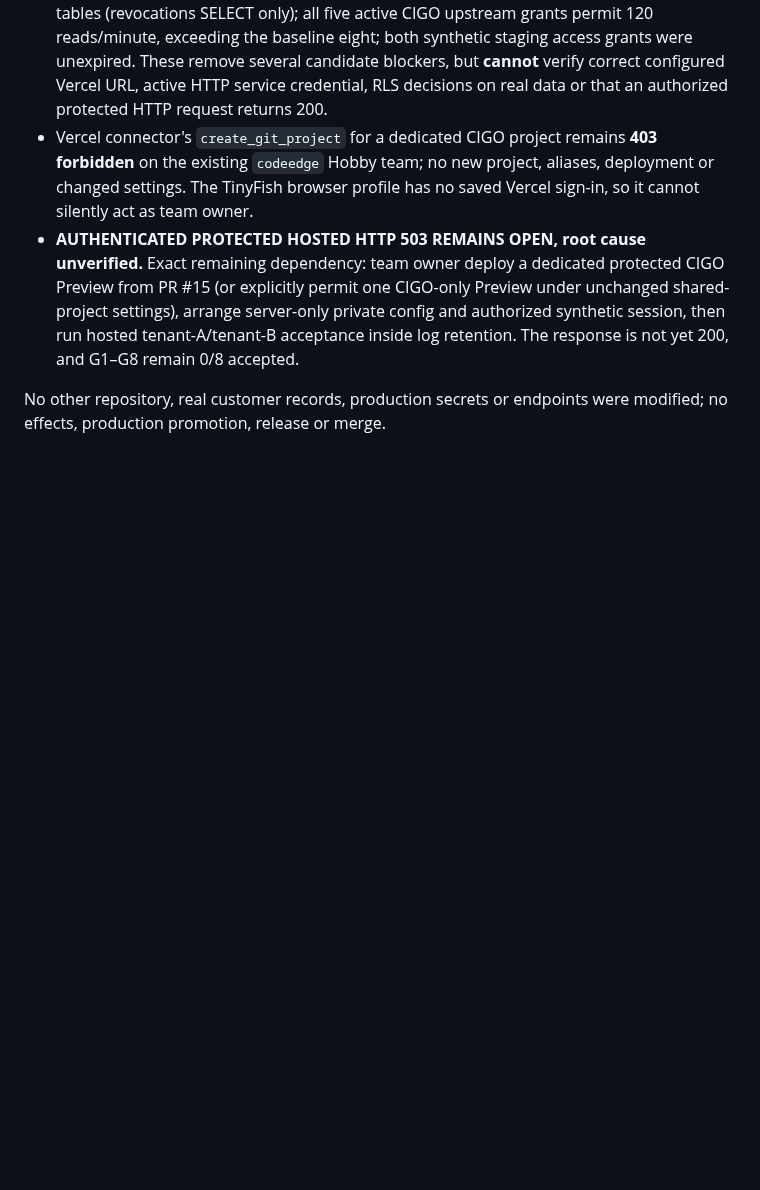
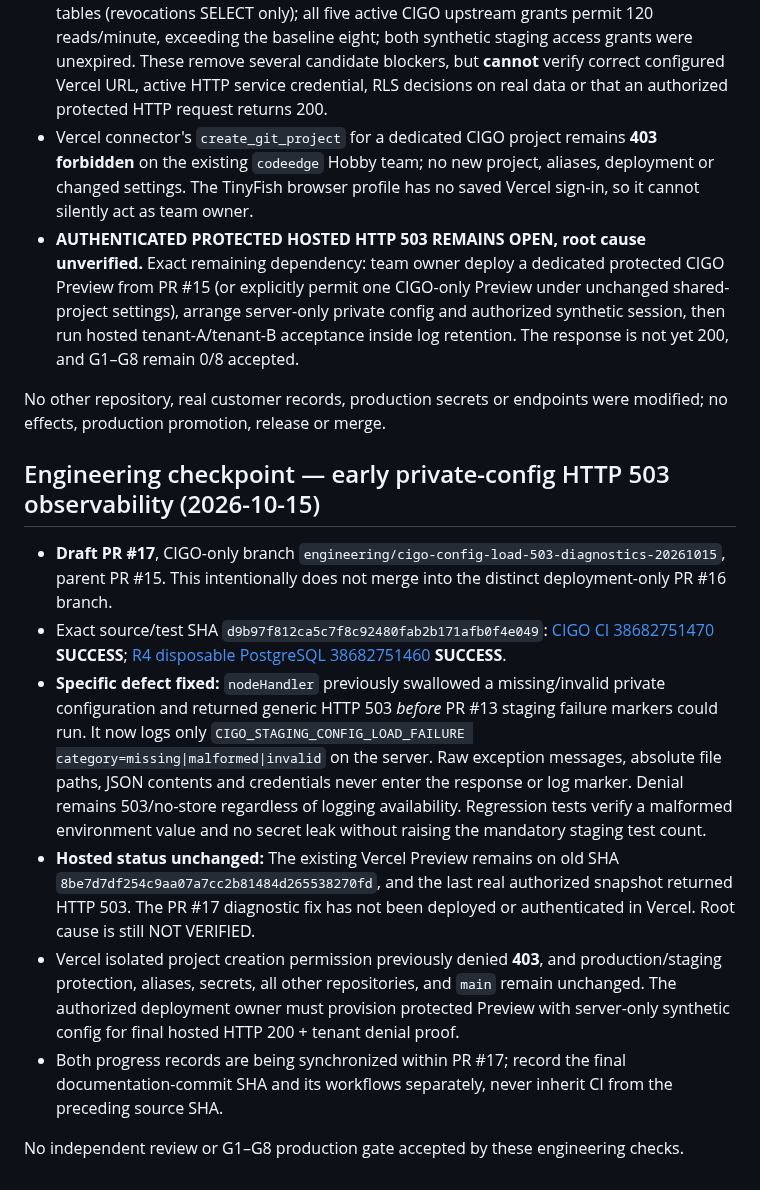
Before and after one commit to sohail654312-gif/codeedge-intelligent-growth-os, a Markdown page: PROJECT-DOCS/CIGO-PROGRESS.md, the part around the change. Drawn GitHub-style; blank space fills up the shorter version.

Commit message:
docs(cigo): retain early staging-config 503 regression and hosted acceptance boundary

```diff
--- a/PROJECT-DOCS/CIGO-PROGRESS.md
+++ b/PROJECT-DOCS/CIGO-PROGRESS.md
@@ -179,3 +179,15 @@ This newer checkpoint supersedes **only** obsolete current-status claims in the
 - **AUTHENTICATED PROTECTED HOSTED HTTP 503 REMAINS OPEN, root cause unverified.** Exact remaining dependency: team owner deploy a dedicated protected CIGO Preview from PR #15 (or explicitly permit one CIGO-only Preview under unchanged shared-project settings), arrange server-only private config and authorized synthetic session, then run hosted tenant-A/tenant-B acceptance inside log retention. The response is not yet 200, and G1–G8 remain 0/8 accepted.
 
 No other repository, real customer records, production secrets or endpoints were modified; no effects, production promotion, release or merge.
+
+
+## Engineering checkpoint — early private-config HTTP 503 observability (2026-10-15)
+
+- **Draft PR #17**, CIGO-only branch `engineering/cigo-config-load-503-diagnostics-20261015`, parent PR #15. This intentionally does not merge into the distinct deployment-only PR #16 branch.
+- Exact source/test SHA `d9b97f812ca5c7f8c92480fab2b171afb0f4e049`: [CIGO CI 38682751470](https://github.com/sohail654312-gif/codeedge-intelligent-growth-os/actions/runs/38682751470) **SUCCESS**; [R4 disposable PostgreSQL 38682751460](https://github.com/sohail654312-gif/codeedge-intelligent-growth-os/actions/runs/38682751460) **SUCCESS**.
+- **Specific defect fixed:** `nodeHandler` previously swallowed a missing/invalid private configuration and returned generic HTTP 503 *before* PR #13 staging failure markers could run. It now logs only `CIGO_STAGING_CONFIG_LOAD_FAILURE category=missing|malformed|invalid` on the server. Raw exception messages, absolute file paths, JSON contents and credentials never enter the response or log marker. Denial remains 503/no-store regardless of logging availability. Regression tests verify a malformed environment value and no secret leak without raising the mandatory staging test count.
+- **Hosted status unchanged:** The existing Vercel Preview remains on old SHA `8be7d7df254c9aa07a7cc2b81484d265538270fd`, and the last real authorized snapshot returned HTTP 503. The PR #17 diagnostic fix has not been deployed or authenticated in Vercel. Root cause is still NOT VERIFIED.
+- Vercel isolated project creation permission previously denied **403**, and production/staging protection, aliases, secrets, all other repositories, and `main` remain unchanged. The authorized deployment owner must provision protected Preview with server-only synthetic config for final hosted HTTP 200 + tenant denial proof.
+- Both progress records are being synchronized within PR #17; record the final documentation-commit SHA and its workflows separately, never inherit CI from the preceding source SHA.
+
+No independent review or G1–G8 production gate accepted by these engineering checks.
```
